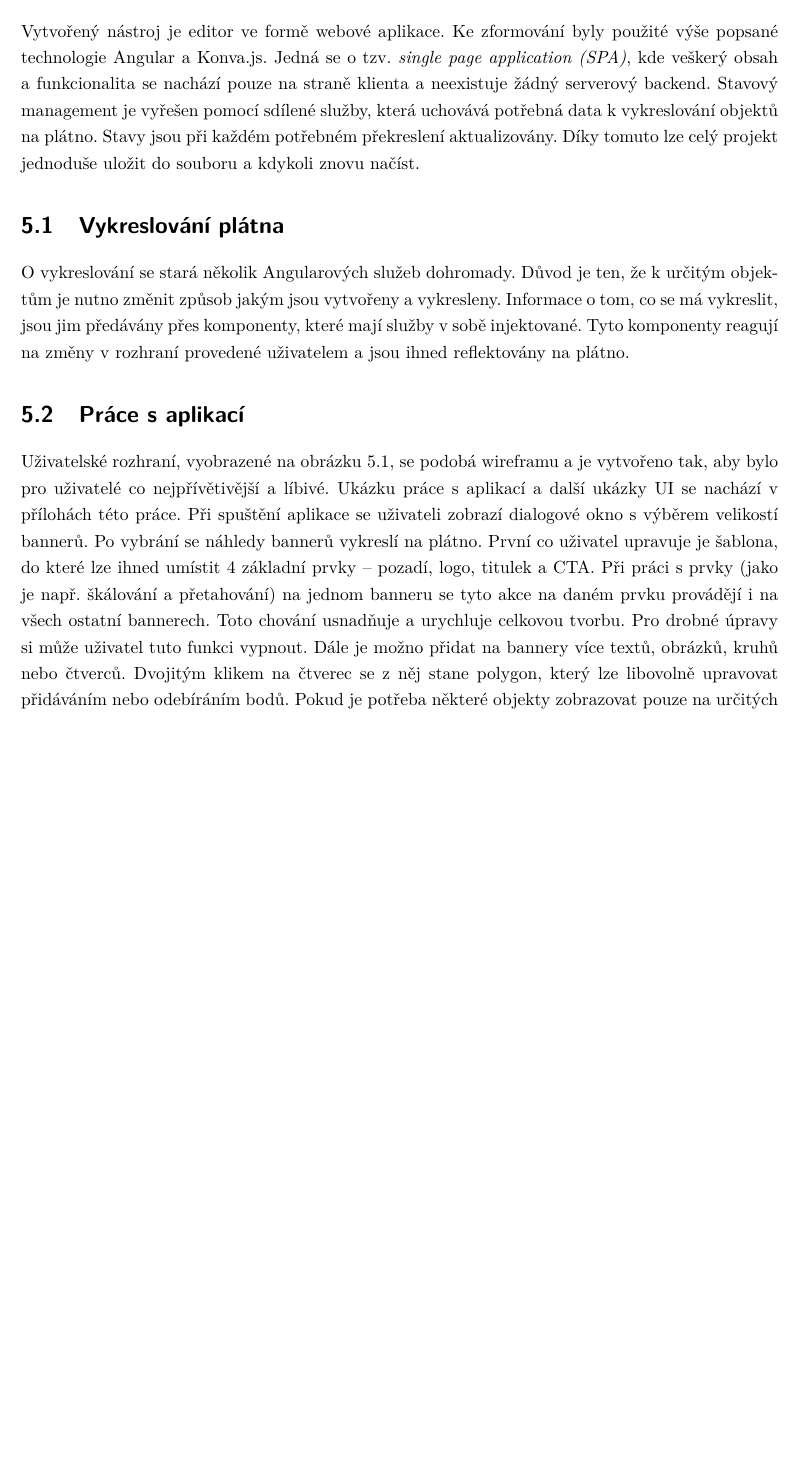
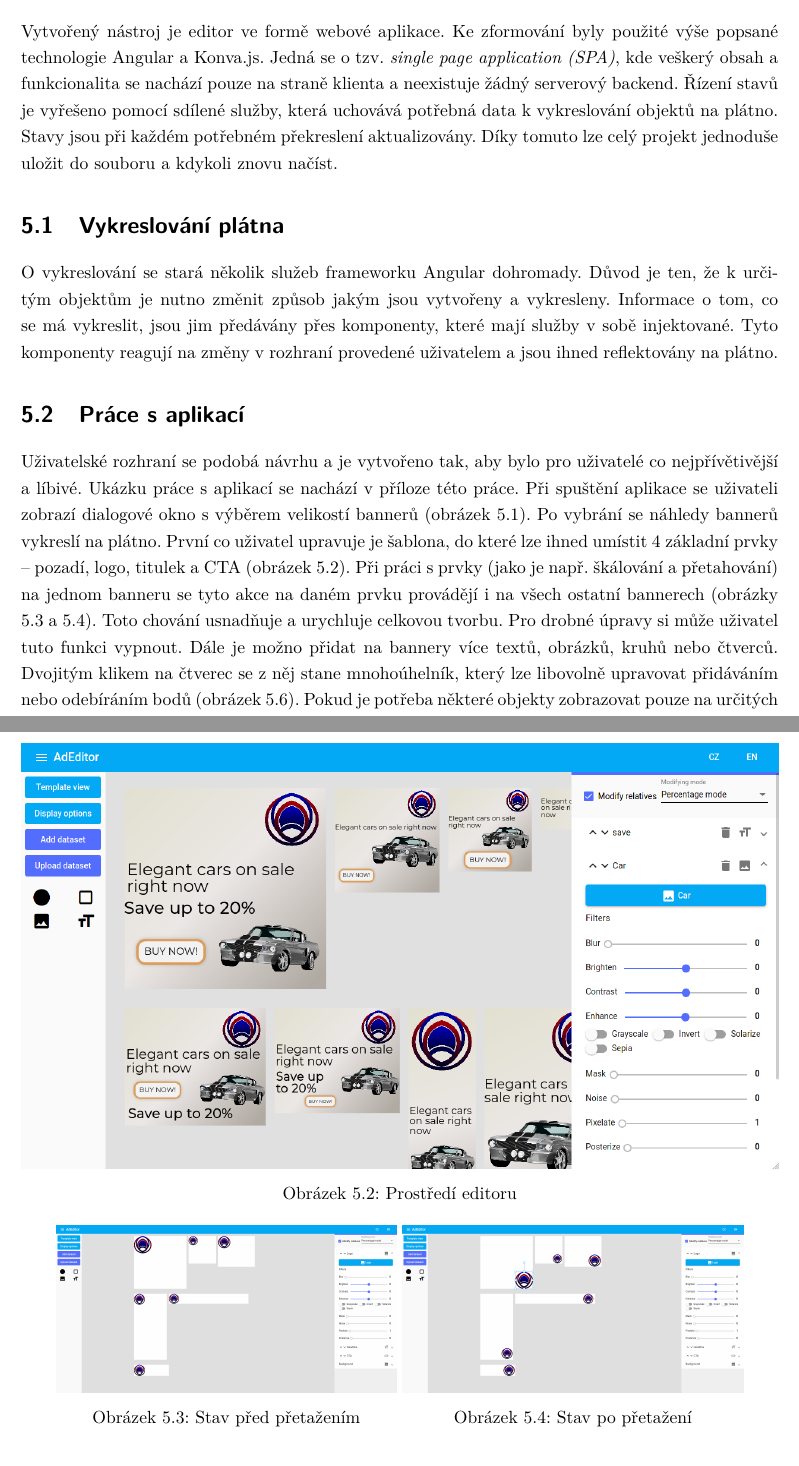
Before and after one commit to LukMRVC/BachelorsThesis, a LaTeX thesis (BachelorThesis.tex, which reads Chapters/Implementation.tex): part of page 37 of 51 before the commit and two parts of pages 37 and 39 of 50 after it, the two joined at a grey line, cut so that both start at the same text, the shorter picture padded with empty space. Compiled offline with pdfLaTeX.

Commit message:
Added more figures, changed sentences

```diff
--- a/Chapters/Implementation.tex
+++ b/Chapters/Implementation.tex
@@ -3,14 +3,22 @@
 
 Vytvořený nástroj je editor ve formě webové aplikace. Ke zformování byly použité výše popsané technologie Angular a Konva.js.
 Jedná se o tzv. \emph{single page application (SPA)}, kde veškerý obsah a funkcionalita se nachází pouze na straně klienta a neexistuje žádný
-serverový backend. Stavový management je vyřešen pomocí sdílené služby, která uchovává potřebná data k vykreslování objektů na plátno.
+serverový backend. Řízení stavů je vyřešeno pomocí sdílené služby, která uchovává potřebná data k vykreslování objektů na plátno.
 Stavy jsou při každém potřebném překreslení aktualizovány. Díky tomuto lze celý projekt jednoduše uložit do souboru a kdykoli znovu načíst.
 
 \section{Vykreslování plátna}
-    O vykreslování se stará několik Angularových služeb dohromady. Důvod je ten, že k určitým objektům je nutno změnit způsob jakým jsou vytvořeny a vykresleny.
+    O vykreslování se stará několik služeb frameworku Angular dohromady. Důvod je ten, že k určitým objektům je nutno změnit způsob jakým jsou vytvořeny a vykresleny.
     Informace o tom, co se má vykreslit, jsou jim předávány přes komponenty, které mají služby v sobě injektované. Tyto komponenty reagují
     na změny v rozhraní provedené uživatelem a jsou ihned reflektovány na plátno.
 
 \section{Práce s aplikací}
-    Uživatelské rozhraní, vyobrazené na obrázku \ref{fig:ad-editor-ui}, se podobá wireframu a je vytvořeno tak, aby bylo pro uživatelé co nejpřívětivější a líbivé.
-    Ukázku práce s aplikací a další ukázky UI se nachází v přílohách této práce.
+    Uživatelské rozhraní se podobá návrhu a je vytvořeno tak, aby bylo pro uživatelé co nejpřívětivější a líbivé.
+    Ukázku práce s aplikací se nachází v příloze této práce.
+    Při spuštění aplikace se uživateli zobrazí dialogové okno s výběrem velikostí bannerů (obrázek \ref{fig:editor:banner-dialog}). Po vybrání se náhledy bannerů vykreslí na plátno.
+    První co uživatel upravuje je šablona, do které lze ihned umístit 4 základní prvky -- pozadí, logo, titulek a CTA (obrázek \ref{fig:editor:editor}).
+    Při práci s prvky (jako je např. škálování a přetahování) na jednom banneru
+    se tyto akce na daném prvku provádějí i na všech ostatní bannerech (obrázky \ref{fig:editor:before-move} a \ref{fig:editor:after-move}).
+    Toto chování usnadňuje a urychluje celkovou tvorbu.
+    Pro drobné úpravy si může uživatel tuto funkci vypnout.
+    Dále je možno přidat na bannery více textů, obrázků, kruhů nebo čtverců. Dvojitým klikem na čtverec se z něj stane mnohoúhelník, který lze libovolně upravovat
+    přidáváním nebo odebíráním bodů (obrázek \ref{fig:editor:polygon}). Pokud je potřeba některé objekty zobrazovat pouze na určitých bannerech, je toto nastavení taktéž umožněno (obrázek \ref{fig:editor:options}).
@@ -18,12 +30,24 @@ Stavy jsou při každém potřebném překreslení aktualizovány. Díky tomuto
+        \label{fig:editor:banner-dialog}
+    \end{figure}
+
+    \begin{figure}[h]
+        \includegraphics[width=1.0\textwidth]{Figures/editor/ad-editor.png}
+        \caption{Prostředí editoru}
+        \label{fig:editor:editor}
+    \end{figure}
+
+    \begin{figure}[ht]
         \centering
-        \includegraphics[width=1\textwidth]{Figures/ad-editor.png}
-        \caption[UI webové aplikace]{Výsledné uživatelské rozhraní webové aplikace}
-        \label{fig:ad-editor-ui}
+        \begin{minipage}{.45\linewidth}
+            \centering
+            \includegraphics[width=1\textwidth]{Figures/editor/before-move.png}
+            \caption{Stav před přetažením}
+            \label{fig:editor:before-move}
+        \end{minipage}
+        \begin{minipage}{.45\linewidth}
+            \centering
+            \includegraphics[width=1\textwidth]{Figures/editor/after-move.png}
+            \caption{Stav po přetažení}
+            \label{fig:editor:after-move}
+        \end{minipage}
     \end{figure}
-    Při spuštění aplikace se uživateli zobrazí dialogové okno s výběrem velikostí bannerů. Po vybrání se náhledy bannerů vykreslí na plátno.
-    První co uživatel upravuje je šablona, do které lze ihned umístit 4 základní prvky -- pozadí, logo, titulek a CTA.
-    Při práci s prvky (jako je např. škálování a přetahování) na jednom banneru
-    se tyto akce na daném prvku provádějí i na všech ostatní bannerech. Toto chování usnadňuje a urychluje celkovou tvorbu.
-    Pro drobné úpravy si může uživatel tuto funkci vypnout.
-    Dále je možno přidat na bannery více textů, obrázků, kruhů nebo čtverců. Dvojitým klikem na čtverec se z něj stane polygon, který lze libovolně upravovat
-    přidáváním nebo odebíráním bodů. Pokud je potřeba některé objekty zobrazovat pouze na určitých bannerech, je toto nastavení taktéž umožněno.
```
Also changed, not shown: BachelorThesis.tex (+0 -29 lines), Chapters/Conclusion.tex (+7 -6 lines), BachelorThesis.pdf, Figures/after-move.png (added), Figures/before-move.png (added), Figures/editor/after-move.png (added), Figures/editor/before-move.png (added), Figures/editor/polygon.png (added), Chapters/Implementation.tex (26 more changed lines).
